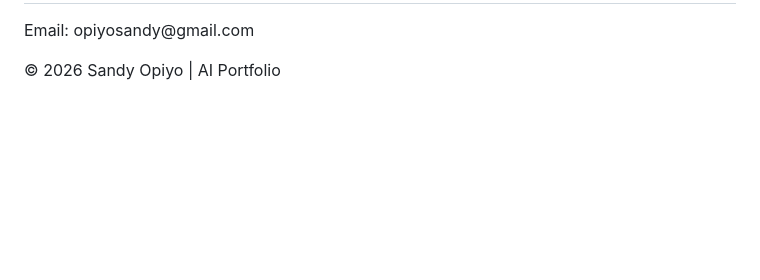
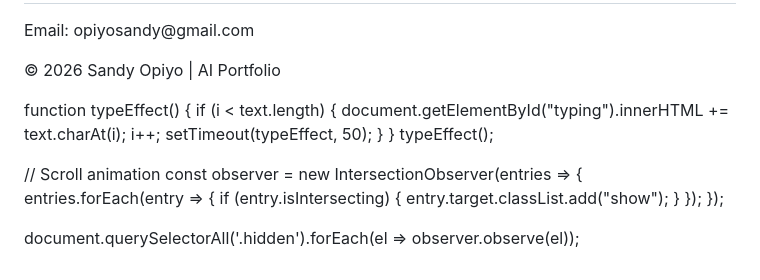
Before and after one commit to SandyOpiyo/portfolio-website, a Markdown page: README.md, the part around the change. Rendered like a GitHub page; blank space fills up the shorter version.

```diff
--- a/README.md
+++ b/README.md
@@ -188,6 +188,31 @@
 </footer>
 
 </div>
+<script>
+// Typing effect
+const text = "Junior AI Specialist | Data Analyst | Python Enthusiast";
+let i = 0;
+
+function typeEffect() {
+    if (i < text.length) {
+        document.getElementById("typing").innerHTML += text.charAt(i);
+        i++;
+        setTimeout(typeEffect, 50);
+    }
+}
+typeEffect();
+
+// Scroll animation
+const observer = new IntersectionObserver(entries => {
+    entries.forEach(entry => {
+        if (entry.isIntersecting) {
+            entry.target.classList.add("show");
+        }
+    });
+});
+
+document.querySelectorAll('.hidden').forEach(el => observer.observe(el));
+</script>
 
 </body>
 </html>
```
